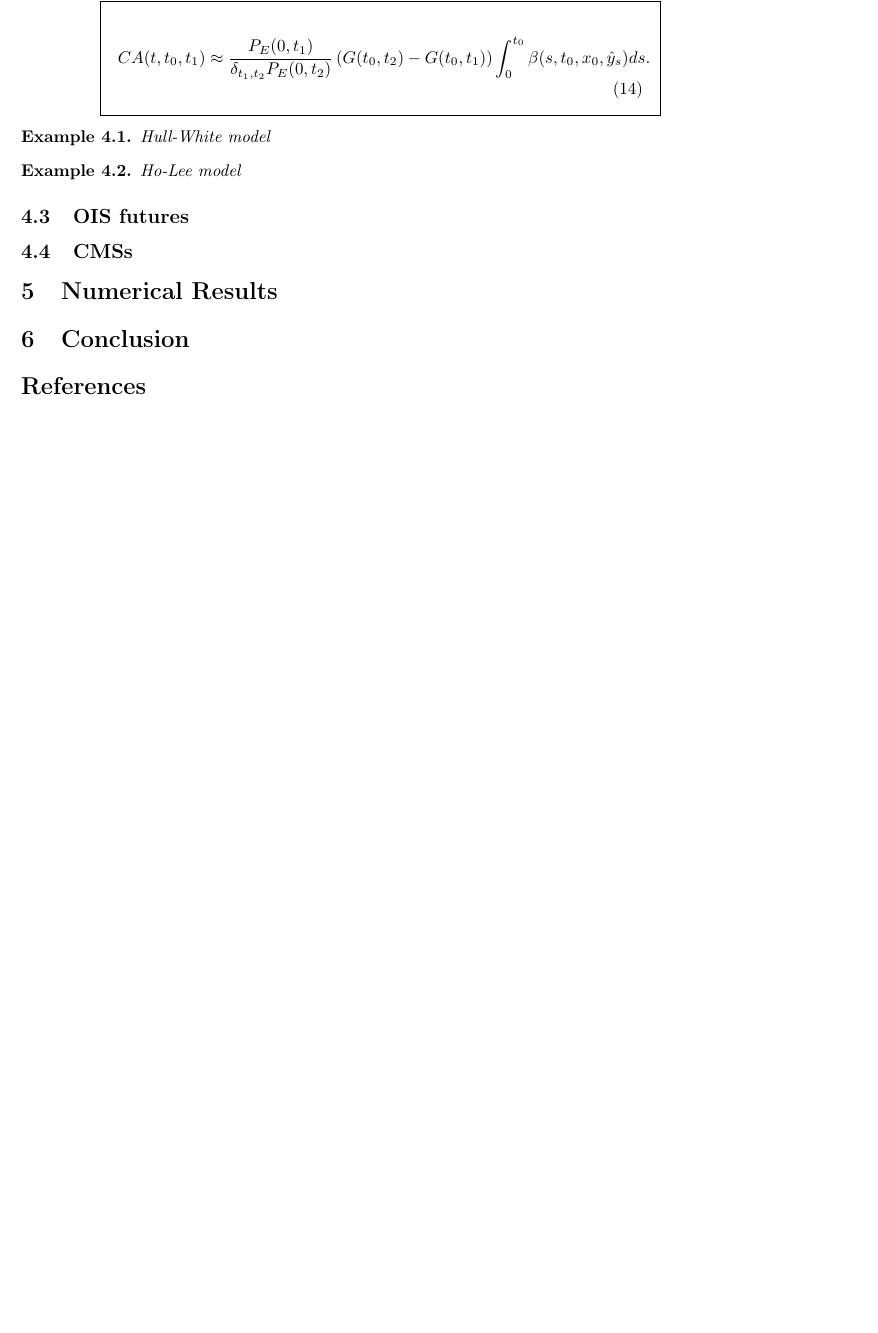
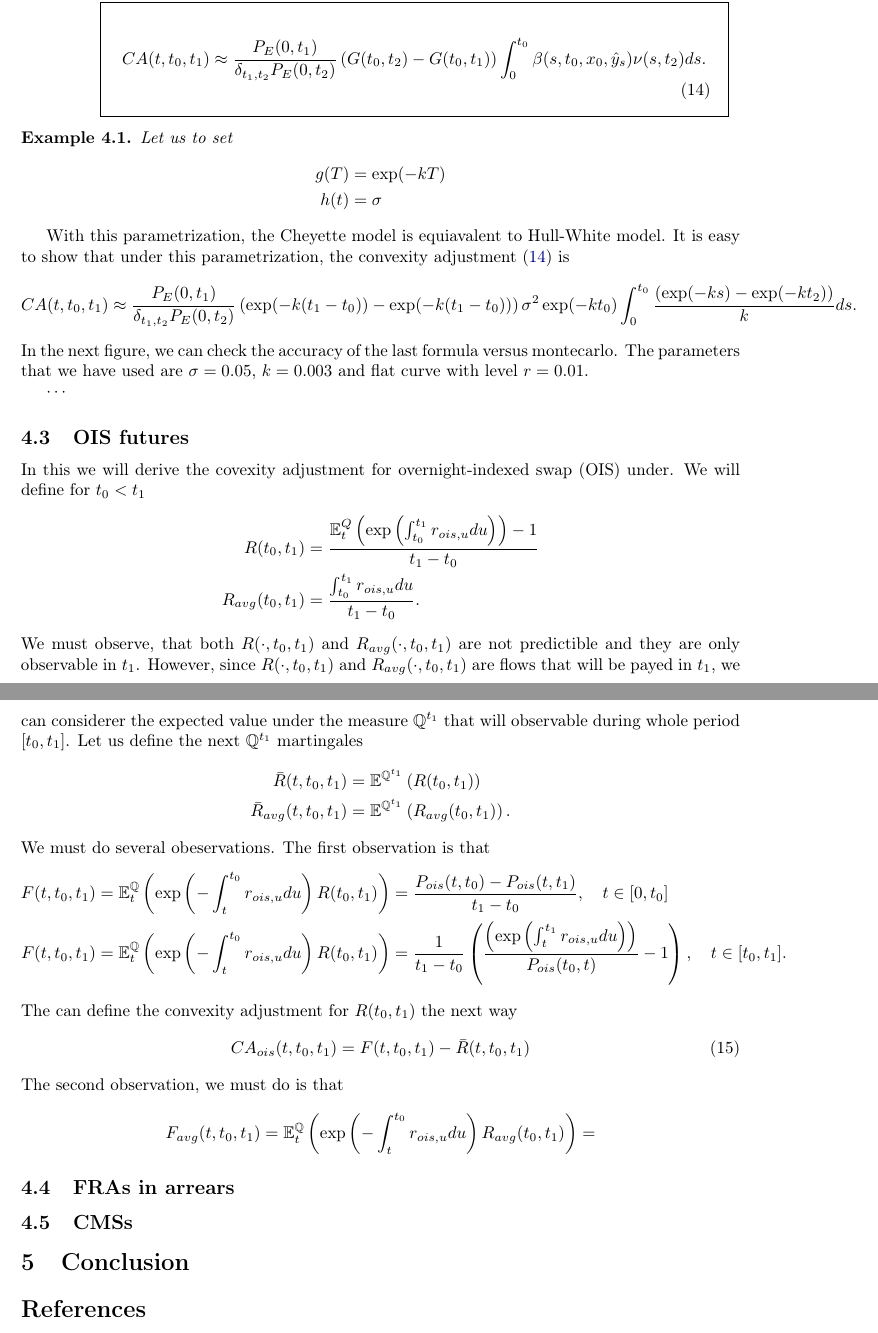
Before and after one commit to Dagalon/GeneralConvexityAdjustment, a LaTeX paper (Latex/paper.tex): part of page 6 of 7 before the commit and two parts of pages 6 and 7 of 7 after it, the two joined at a grey line, cut so that both start at the same text, the shorter picture padded with empty space. Compiled offline with pdfLaTeX.

Commit message:
# ois futures

```diff
--- a/Latex/paper.tex
+++ b/Latex/paper.tex
@@ -357,28 +357,61 @@ Therefore,
 \mathbb{E}_s\left( D_s L_{E}(t_0,t_1,t_2) \right) = \frac{P_{E}(0,t_1)}{\delta_{t_1,t_2} P_{E}(0,t_2)} \left(G(t_0,t_2) - G(t_0,t_1)\right)\beta(s,t_0, x_0, \hat{y}_s)
 \end{equation}
 where $\hat{y}_s = y_0 + \int_{0}^{s} \exp\left(-2\int_{u}^{s} k_{u^{\prime}} du^{\prime} \right) \eta(u,x_0,y_0) du$.
-Now, from (\ref{ca_future}) and (\ref{approximation_clarkocone}) we have the next approximation for the convexity adjustmet for future
+Now, from (\ref{ca_general_future}) and (\ref{approximation_clarkocone}) we have the next approximation for the convexity adjustmet for future
 
 \hspace{1cm}
 \fboxsep1em
-\fbox{\parbox{310pt}
+\fbox{\parbox{350pt}
 {
-\begin{equation}
-CA(t,t_0,t_1) \approx \frac{P_{E}(0,t_1)}{\delta_{t_1,t_2} P_{E}(0,t_2)} \left(G(t_0,t_2) - G(t_0,t_1)\right) \int_{0}^{t_0}  \beta(s,t_0, x_0, \hat{y}_s) ds.
+\begin{equation}\label{ca_approximation_futures}
+CA(t,t_0,t_1) \approx \frac{P_{E}(0,t_1)}{\delta_{t_1,t_2} P_{E}(0,t_2)} \left(G(t_0,t_2) - G(t_0,t_1)\right) \int_{0}^{t_0}  \beta(s,t_0, x_0, \hat{y}_s) \nu(s,t_2) ds.
 \end{equation}
 }}
 \begin{example}
-Hull-White model
+Let us to set
+\begin{align*}
+g(T) &= \exp(-kT) \\
+h(t) &= \sigma
+\end{align*}
 \end{example}
+With this parametrization, the Cheyette model is equiavalent to Hull-White model. It is easy to show that under this parametrization, the convexity adjustment (\ref{ca_approximation_futures}) is
+\begin{align*}
+CA(t,t_0,t_1) & \approx \frac{P_{E}(0,t_1)}{\delta_{t_1,t_2} P_{E}(0,t_2)} \left(\exp(-k(t_1 - t_0)) - \exp(-k(t_1 - t_0)) \right) \sigma^{2} \exp(-k t_0)  \int_{0}^{t_0} \frac{\left(\exp(- k s) - \exp(- k t_2)   \right)}{k} ds.
+\end{align*}
+In the next figure, we can check the accuracy of the last formula versus montecarlo. The parameters that we have used are $\sigma=0.05$, $k=0.003$ and flat curve with level $r=0.01$.
 
-\begin{example}
-Ho-Lee model
-\end{example}
+$\cdots$
+
 \subsection{OIS futures}
+In this we will derive the covexity adjustment for overnight-indexed swap (OIS) under. We will define for $t_0 < t_1$
+\begin{align*}
+R(t_0,t_1) &= \frac{\mathbb{E}_t^{Q}\left(\exp\left(\int_{t_0}^{t_1}r_{ois,u} du\right)\right) - 1}{t_1 - t_0} \\
+R_{avg}(t_0,t_1) &= \frac{\int_{t_0}^{t_1}r_{ois,u} du}{t_1 - t_0}.
+\end{align*}
+We must observe, that both $R(\cdot,t_0,t_1)$ and $R_{avg}(\cdot,t_0,t_1)$  are not predictible and they are only observable in $t_1$. However, since
+$R(\cdot,t_0,t_1)$ and $R_{avg}(\cdot,t_0,t_1)$ are flows that will be payed in $t_1$, we can considerer the expected value under the measure $\mathbb{Q}^{t_1}$ that will observable during whole period $[t_0, t_1]$. Let us define the next $\mathbb{Q}^{t_1}$ martingales
+\begin{align*}
+\bar{R}(t,t_0,t_1) &= \mathbb{E}^{\mathbb{Q}^{t_1}}\left( R(t_0,t_1)  \right) \\
+\bar{R}_{avg}(t,t_0,t_1) &= \mathbb{E}^{\mathbb{Q}^{t_1}}\left( R_{avg}(t_0,t_1)  \right).
+\end{align*}
+We must do several obeservations. The first observation is that
+\begin{align*}
+F(t,t_0,t_1)=\mathbb{E}_{t}^{\mathbb{Q}}\left(\exp\left(-\int_{t}^{t_0} r_{ois,u} du \right) R(t_0,t_1) \right) &= \frac{P_{ois}(t,t_0)- P_{ois}(t,t_1)}{t_1 - t_0}, \quad t \in [0,t_0] \\
+F(t,t_0,t_1)=\mathbb{E}_{t}^{\mathbb{Q}}\left(\exp\left(-\int_{t}^{t_0} r_{ois,u} du \right) R(t_0,t_1) \right) &= \frac{1}{t_1 - t_0} \left(\frac{\left( \exp\left(\int_{t}^{t_1}r_{ois,u} du\right)\right)}{P_{ois}(t_0,t)}-1\right), \quad  t \in  [t_0, t_1].
+\end{align*}
+The can define the convexity adjustment for $ R(t_0,t_1)$ the next way
+\begin{equation}\label{R_ois_ca}
+CA_{ois}(t,t_0,t_1) = F(t,t_0,t_1) - \bar{R}(t,t_0,t_1)
+\end{equation}
+The second observation, we must do is that
+\begin{equation*}
+F_{avg}(t,t_0,t_1) = \mathbb{E}_{t}^{\mathbb{Q}}\left(\exp\left(-\int_{t}^{t_0} r_{ois,u} du \right) R_{avg}(t_0,t_1) \right) =
+\end{equation*}
+
+
+\subsection{FRAs in arrears}
 
 \subsection{CMSs}
-
-\section{Numerical Results}\label{sec:Numerical Results}
 
 \section{Conclusion}\label{sec:Conclusion}
 
```
Also changed, not shown: Latex/paper.pdf, Latex/paper.tex (2 more changed lines).
